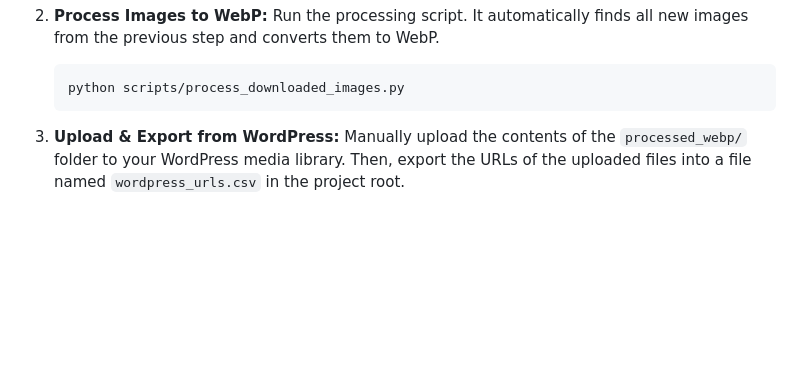
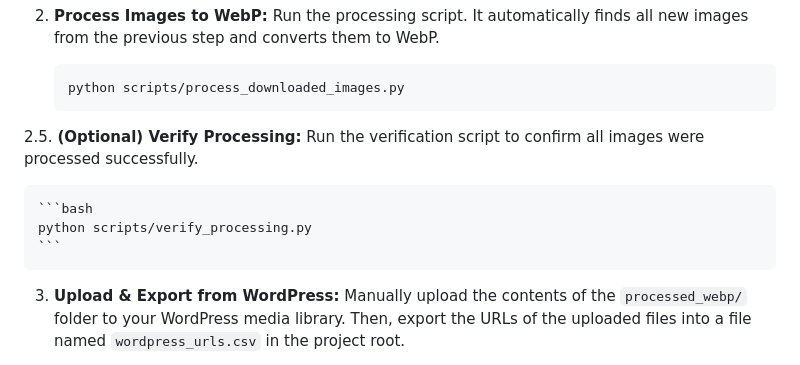
Before and after one commit to Adas-Spark/code, a Markdown page: AG_system/contextual_photo_integration/README.md, the part around the change. Drawn GitHub-style; blank space fills up the shorter version.

Commit message:
Update README.md
reject changes

````diff
--- a/AG_system/contextual_photo_integration/README.md
+++ b/AG_system/contextual_photo_integration/README.md
@@ -79,6 +79,12 @@ This section provides a concise summary of the commands needed to run the entire
 
     ```bash
     python scripts/process_downloaded_images.py
+    ```
+
+2.5.  **(Optional) Verify Processing:** Run the verification script to confirm all images were processed successfully.
+
+    ```bash
+    python scripts/verify_processing.py
     ```
 
 3.  **Upload & Export from WordPress:** Manually upload the contents of the `processed_webp/` folder to your WordPress media library. Then, export the URLs of the uploaded files into a file named `wordpress_urls.csv` in the project root.
````
